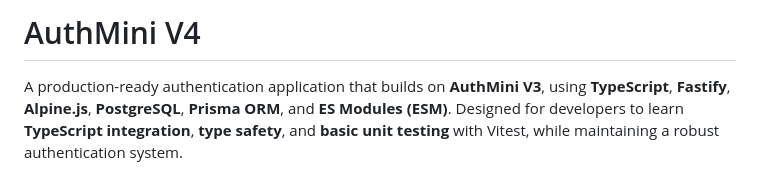
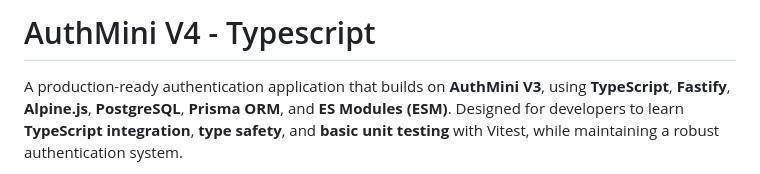
Before and after one commit to voilacode/authmini, a Markdown page: README.md, the part around the change. Drawn GitHub-style.

Commit message:
Heading Change

```diff
--- a/README.md
+++ b/README.md
@@ -1,4 +1,4 @@
-# AuthMini V4
+# AuthMini V4 - Typescript
 
 A production-ready authentication application that builds on **AuthMini V3**, using **TypeScript**, **Fastify**, **Alpine.js**, **PostgreSQL**, **Prisma ORM**, and **ES Modules (ESM)**. Designed for developers to learn **TypeScript integration**, **type safety**, and **basic unit testing** with Vitest, while maintaining a robust authentication system.
 
```
